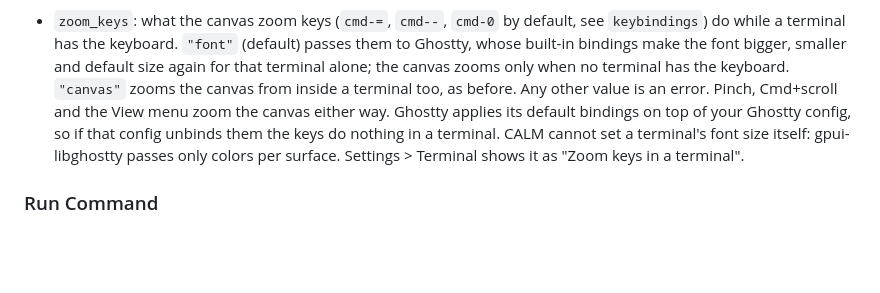
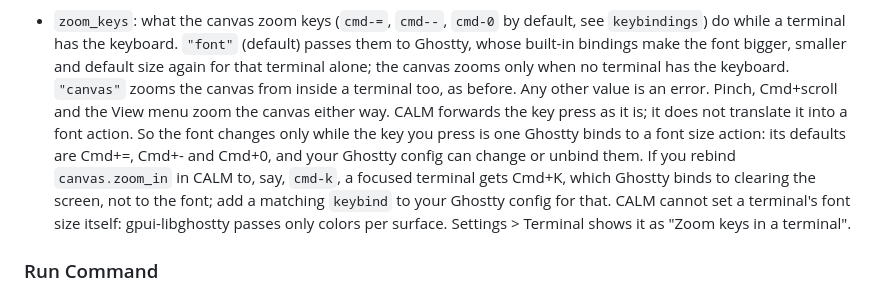
Before and after one commit to kolezka/CALM, a Markdown page: docs/configuration.md, the part around the change. Drawn GitHub-style; blank space fills up the shorter version.

Commit message:
docs: rebound zoom keys need a matching Ghostty binding

```diff
--- a/docs/configuration.md
+++ b/docs/configuration.md
@@ -273,10 +273,14 @@ colors per surface. They come from your Ghostty config for every terminal.
   Ghostty, whose built-in bindings make the font bigger, smaller and default size again for
   that terminal alone; the canvas zooms only when no terminal has the keyboard. `"canvas"`
   zooms the canvas from inside a terminal too, as before. Any other value is an error. Pinch,
-  Cmd+scroll and the View menu zoom the canvas either way. Ghostty applies its default
-  bindings on top of your Ghostty config, so if that config unbinds them the keys do nothing
-  in a terminal. CALM cannot set a terminal's font size itself: gpui-libghostty passes only
-  colors per surface. Settings > Terminal shows it as "Zoom keys in a terminal".
+  Cmd+scroll and the View menu zoom the canvas either way. CALM forwards the key press as
+  it is; it does not translate it into a font action. So the font changes only while the
+  key you press is one Ghostty binds to a font size action: its defaults are Cmd+=, Cmd+-
+  and Cmd+0, and your Ghostty config can change or unbind them. If you rebind
+  `canvas.zoom_in` in CALM to, say, `cmd-k`, a focused terminal gets Cmd+K, which Ghostty
+  binds to clearing the screen, not to the font; add a matching `keybind` to your Ghostty
+  config for that. CALM cannot set a terminal's font size itself: gpui-libghostty passes
+  only colors per surface. Settings > Terminal shows it as "Zoom keys in a terminal".
 
 ### Run Command
 
```
